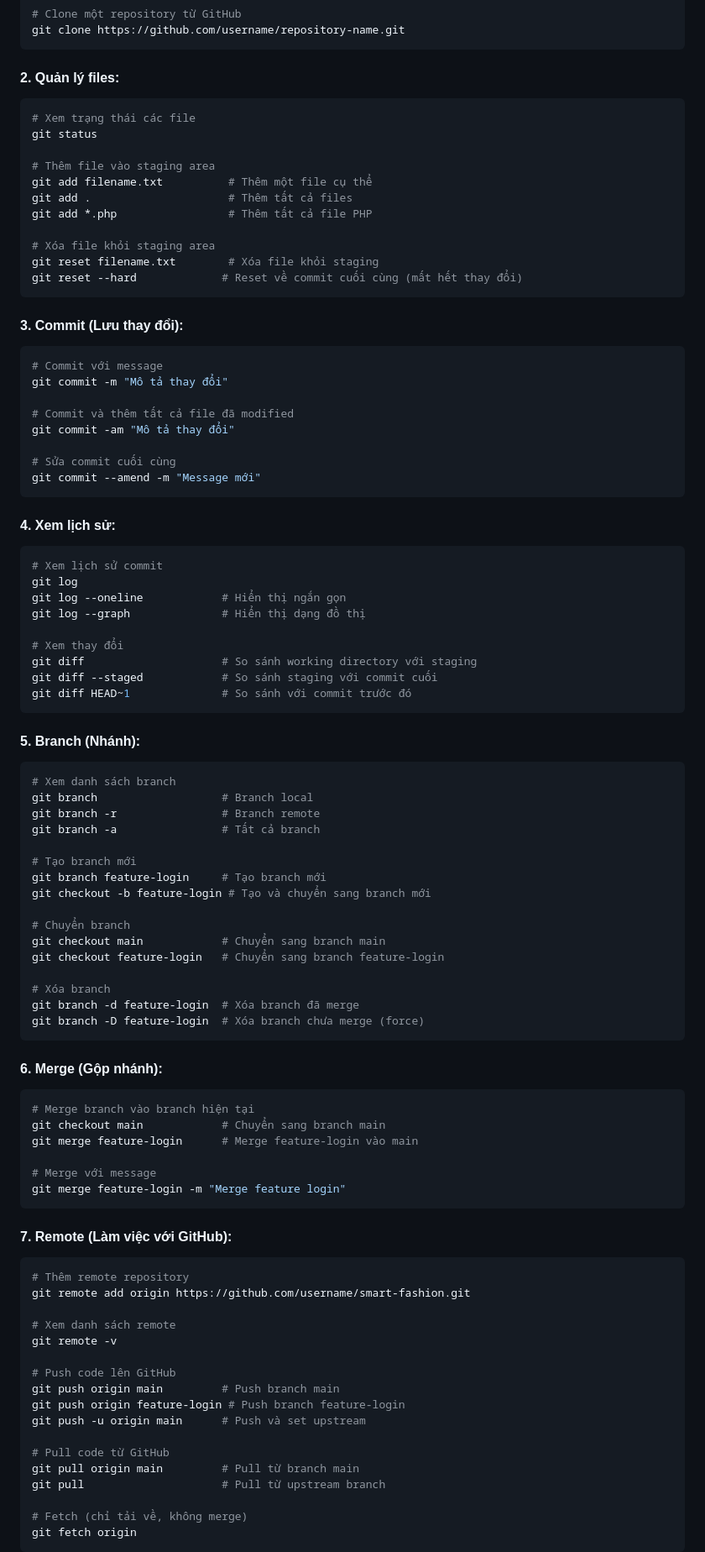
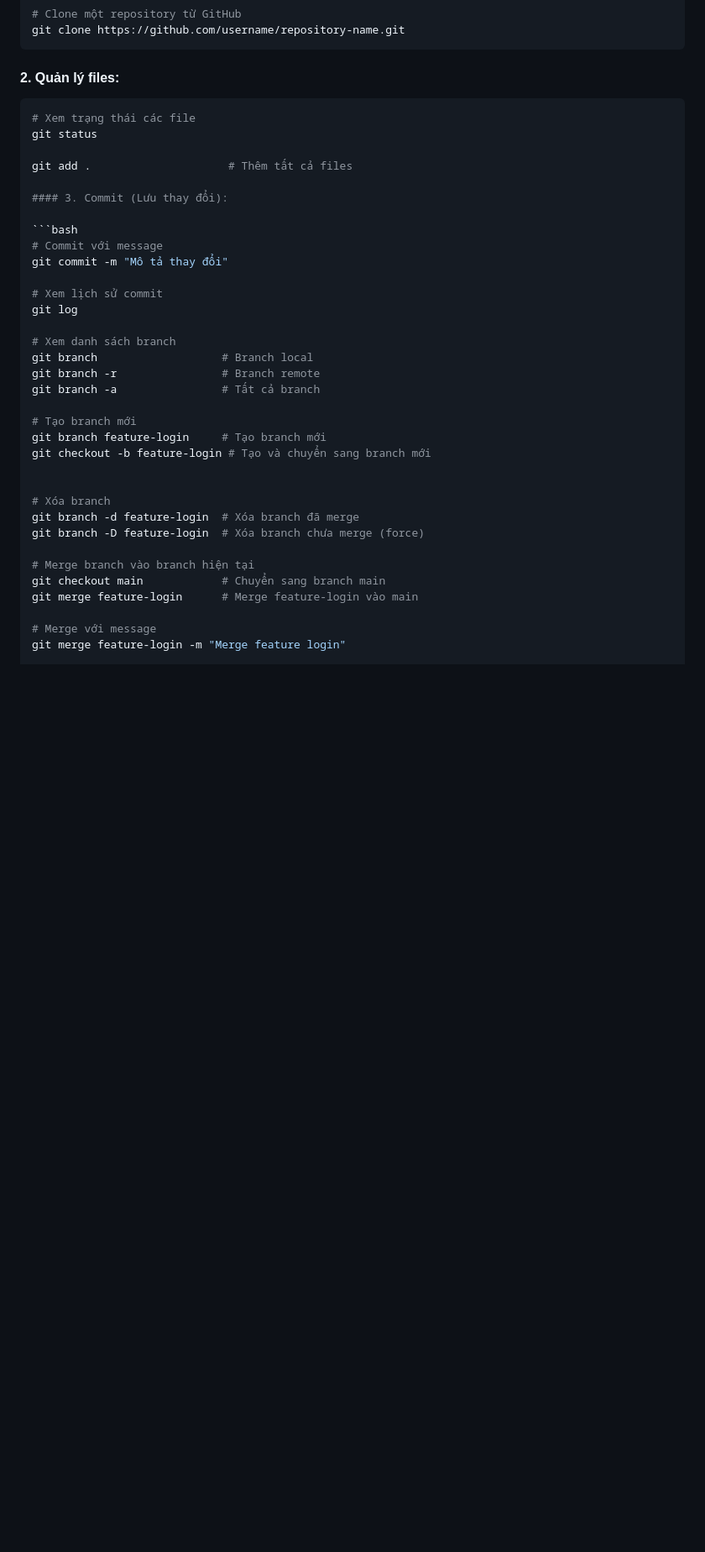
Before and after one commit to Thuan2k41/WEB-Fashion, a Markdown page: README.md, the part around the change printed below. Shown: that part at 84% size. Rendered like a GitHub page; blank space fills up the shorter version.

`````diff
--- a/README.md
+++ b/README.md
@@ -129,19 +129,11 @@ git clone https://github.com/username/repository-name.git
 
 #### 2. Quản lý files:
 
-```bash
+````bash
 # Xem trạng thái các file
 git status
 
-# Thêm file vào staging area
-git add filename.txt          # Thêm một file cụ thể
 git add .                     # Thêm tất cả files
-git add *.php                 # Thêm tất cả file PHP
-
-# Xóa file khỏi staging area
-git reset filename.txt        # Xóa file khỏi staging
-git reset --hard             # Reset về commit cuối cùng (mất hết thay đổi)
-```
 
 #### 3. Commit (Lưu thay đổi):
 
@@ -149,30 +141,9 @@ git reset --hard             # Reset về commit cuối cùng (mất hết thay
 # Commit với message
 git commit -m "Mô tả thay đổi"
 
-# Commit và thêm tất cả file đã modified
-git commit -am "Mô tả thay đổi"
-
-# Sửa commit cuối cùng
-git commit --amend -m "Message mới"
-```
-
-#### 4. Xem lịch sử:
-
-```bash
 # Xem lịch sử commit
 git log
-git log --oneline            # Hiển thị ngắn gọn
-git log --graph              # Hiển thị dạng đồ thị
 
-# Xem thay đổi
-git diff                     # So sánh working directory với staging
-git diff --staged            # So sánh staging với commit cuối
-git diff HEAD~1              # So sánh với commit trước đó
-```
-
-#### 5. Branch (Nhánh):
-
-```bash
 # Xem danh sách branch
 git branch                   # Branch local
 git branch -r                # Branch remote
@@ -182,45 +153,14 @@ git branch -a                # Tất cả branch
 git branch feature-login     # Tạo branch mới
 git checkout -b feature-login # Tạo và chuyển sang branch mới
 
-# Chuyển branch
-git checkout main            # Chuyển sang branch main
-git checkout feature-login   # Chuyển sang branch feature-login
 
 # Xóa branch
 git branch -d feature-login  # Xóa branch đã merge
 git branch -D feature-login  # Xóa branch chưa merge (force)
-```
 
-#### 6. Merge (Gộp nhánh):
-
-```bash
 # Merge branch vào branch hiện tại
 git checkout main            # Chuyển sang branch main
 git merge feature-login      # Merge feature-login vào main
 
 # Merge với message
 git merge feature-login -m "Merge feature login"
-```
-
-#### 7. Remote (Làm việc với GitHub):
-
-```bash
-# Thêm remote repository
-git remote add origin https://github.com/username/smart-fashion.git
-
-# Xem danh sách remote
-git remote -v
-
-# Push code lên GitHub
-git push origin main         # Push branch main
-git push origin feature-login # Push branch feature-login
-git push -u origin main      # Push và set upstream
-
-# Pull code từ GitHub
-git pull origin main         # Pull từ branch main
-git pull                     # Pull từ upstream branch
-
-# Fetch (chỉ tải về, không merge)
-git fetch origin
-```
-
`````
Also changed, not shown: other parts of README.md (+13 -25 lines).
